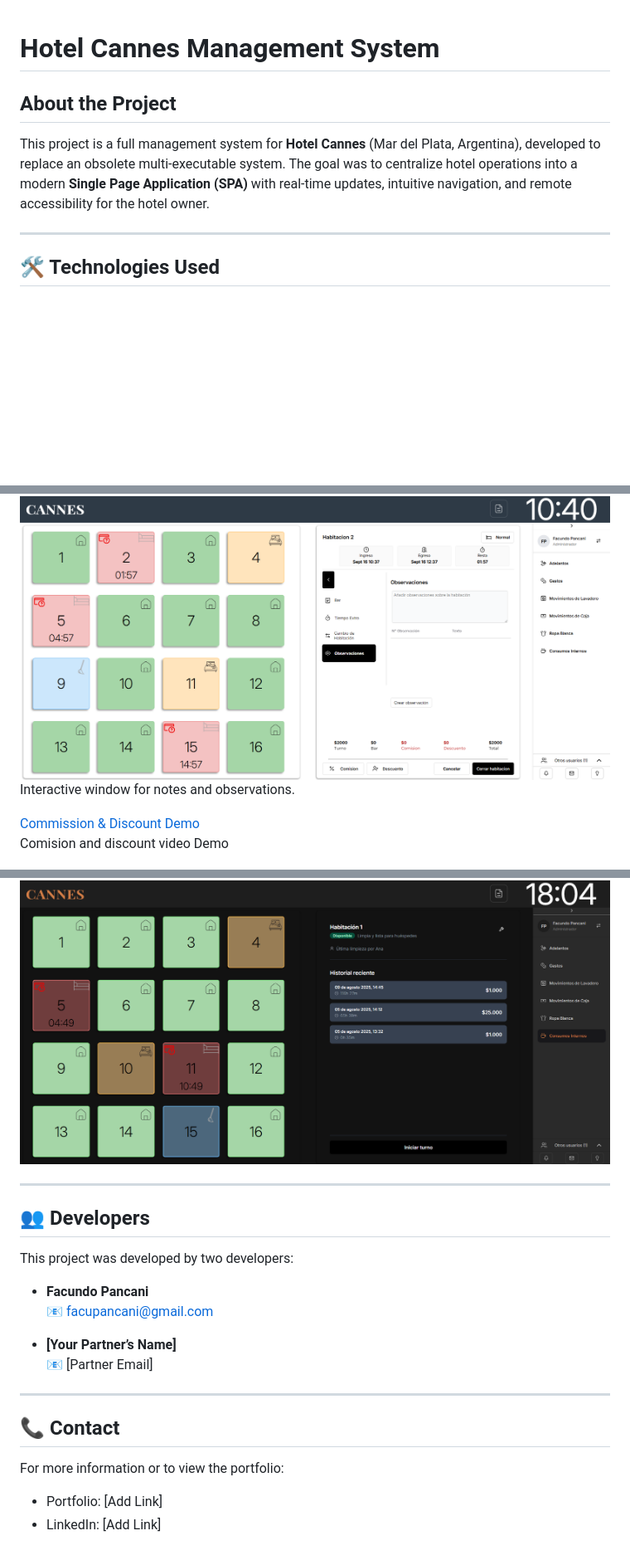
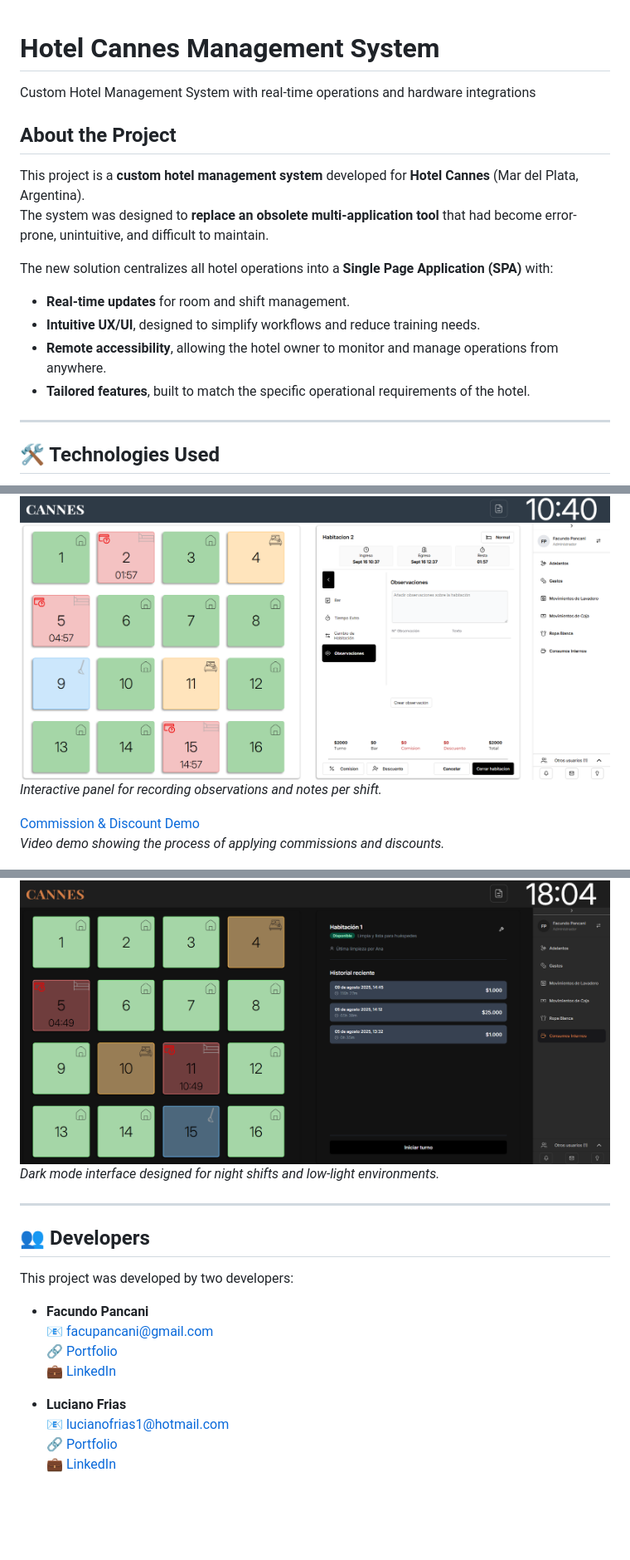
Before and after one commit to Facupancani/cannes-backend, a Markdown page: README.md, 3 parts joined by grey strips. Shown: that part at 83% size. GitHub-like rendering; blank space fills up the shorter version.

```diff
--- a/README.md
+++ b/README.md
@@ -1,7 +1,16 @@
 # Hotel Cannes Management System
+Custom Hotel Management System with real-time operations and hardware integrations
 
 ## About the Project
-This project is a full management system for **Hotel Cannes** (Mar del Plata, Argentina), developed to replace an obsolete multi-executable system. The goal was to centralize hotel operations into a modern **Single Page Application (SPA)** with real-time updates, intuitive navigation, and remote accessibility for the hotel owner.
+This project is a **custom hotel management system** developed for **Hotel Cannes** (Mar del Plata, Argentina).
+The system was designed to **replace an obsolete multi-application tool** that had become error-prone, unintuitive, and difficult to maintain.
+
+The new solution centralizes all hotel operations into a **Single Page Application (SPA)** with:
+
+- **Real-time updates** for room and shift management.
+- **Intuitive UX/UI**, designed to simplify workflows and reduce training needs.
+- **Remote accessibility**, allowing the hotel owner to monitor and manage operations from anywhere.
+- **Tailored features**, built to match the specific operational requirements of the hotel.
 
 ---
 
@@ -114,8 +123,8 @@ Video demonstration of changing a room assignment.
 
 ![Observations & Notes](src/assets/screenshots/observations.png)
-Interactive window for notes and observations.
+*Interactive panel for recording observations and notes per shift.*
 
 [Commission & Discount Demo](src/assets/vids/comision-discount.mp4)
-Comision and discount video Demo
+*Video demo showing the process of applying commissions and discounts.*
 
 ![Close Room](src/assets/screenshots/close-room-screen.png)
@@ -158,5 +166,6 @@ Dark mode support, interactive dynamic window, collapsible side navigation with
 
 ![Dark Mode](src/assets/screenshots/darkMode.png)
+*Dark mode interface designed for night shifts and low-light environments.*
 
 ---
 
@@ -164,15 +173,11 @@ Dark mode support, interactive dynamic window, collapsible side navigation with
 This project was developed by two developers:
 
 - **Facundo Pancani**
-📧 facupancani@gmail.com
+  📧 facupancani@gmail.com
+  🔗 [Portfolio](https://facupancani.github.io/Portfolio/)
+  💼 [LinkedIn](https://www.linkedin.com/in/facundopancani/)
 
-- **[Your Partner’s Name]**
-📧 [Partner Email]
-
----
-
-## 📞 Contact
-For more information or to view the portfolio:
-
-- Portfolio: [Add Link]
-- LinkedIn: [Add Link]
+- **Luciano Frias**
+  📧 lucianofrias1@hotmail.com
+  🔗 [Portfolio](https://lucianofrias.github.io/portfolio/#/)
+  💼 [LinkedIn](https://www.linkedin.com/in/luciano-frias-1439b71b7/)
```
Also changed, not shown: other parts of README.md (+52 -53 lines).
